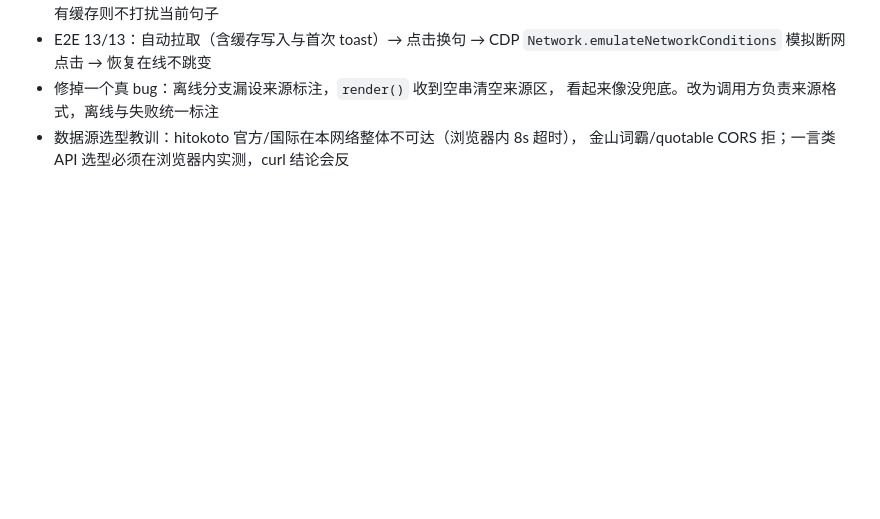
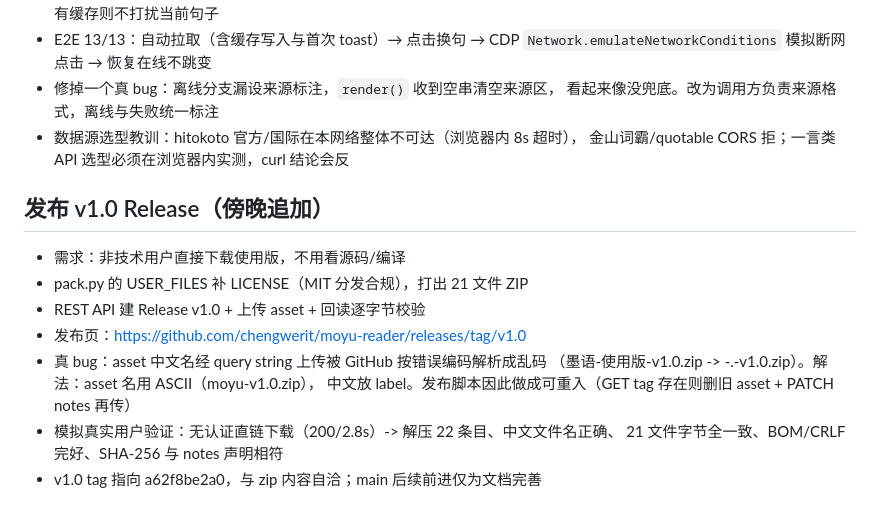
Before and after one commit to chengwerit/moyu-reader, a Markdown page: .workbuddy/memory/2026-10-17.md, the part around the change. Drawn GitHub-style; blank space fills up the shorter version.

```diff
--- a/.workbuddy/memory/2026-10-17.md
+++ b/.workbuddy/memory/2026-10-17.md
@@ -53,3 +53,16 @@
   看起来像没兜底。改为调用方负责来源格式，离线与失败统一标注
 - 数据源选型教训：hitokoto 官方/国际在本网络整体不可达（浏览器内 8s 超时），
   金山词霸/quotable CORS 拒；一言类 API 选型必须在浏览器内实测，curl 结论会反
+
+## 发布 v1.0 Release（傍晚追加）
+
+- 需求：非技术用户直接下载使用版，不用看源码/编译
+- pack.py 的 USER_FILES 补 LICENSE（MIT 分发合规），打出 21 文件 ZIP
+- REST API 建 Release v1.0 + 上传 asset + 回读逐字节校验
+- 发布页：https://github.com/chengwerit/moyu-reader/releases/tag/v1.0
+- 真 bug：asset 中文名经 query string 上传被 GitHub 按错误编码解析成乱码
+  （墨语-使用版-v1.0.zip -> -.-v1.0.zip）。解法：asset 名用 ASCII（moyu-v1.0.zip），
+  中文放 label。发布脚本因此做成可重入（GET tag 存在则删旧 asset + PATCH notes 再传）
+- 模拟真实用户验证：无认证直链下载（200/2.8s）-> 解压 22 条目、中文文件名正确、
+  21 文件字节全一致、BOM/CRLF 完好、SHA-256 与 notes 声明相符
+- v1.0 tag 指向 a62f8be2a0，与 zip 内容自洽；main 后续前进仅为文档完善
```
